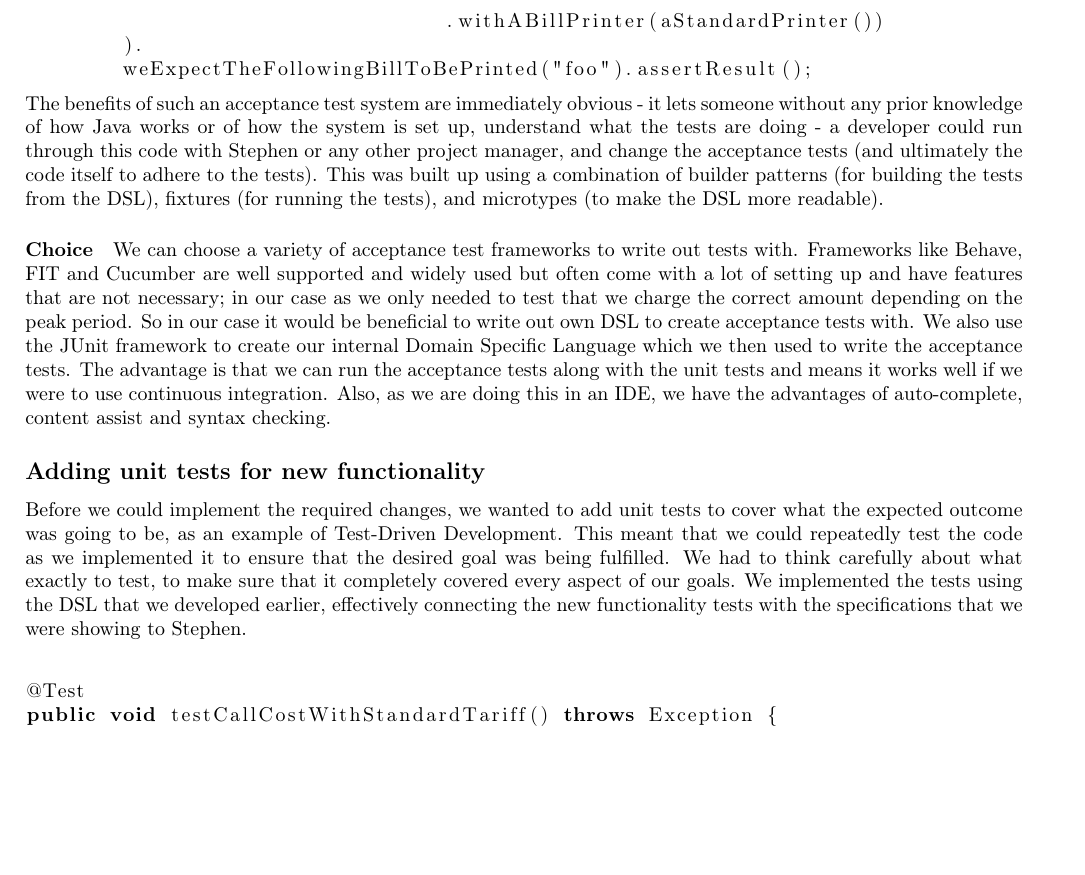
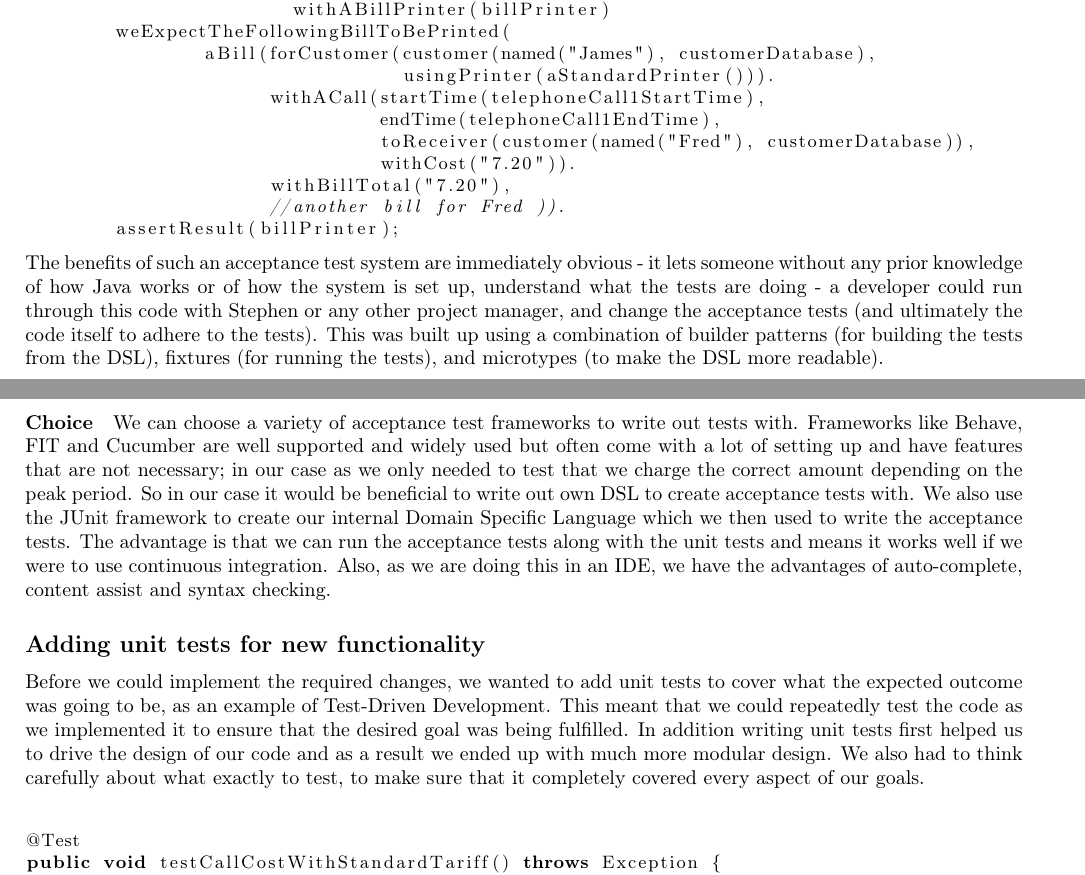
Before and after one commit to cliffsun91/sweng-cw2, a LaTeX document (report/report.tex): part of page 3 of 7 before the commit and two parts of pages 2 and 3 of 6 after it, the two joined at a grey line, cut so that both start at the same text, the shorter picture padded with empty space. Compiled offline with pdfLaTeX.

Commit message:
made some changes to the report, changed font size of lstlistings and changed the acceptance test example

```diff
--- a/report/report.tex
+++ b/report/report.tex
@@ -5,8 +5,12 @@
 \usepackage[latin9]{inputenc}
 \usepackage{listings}
 \usepackage{geometry}
-\geometry{verbose,tmargin=4cm,bmargin=4cm,lmargin=2cm,rmargin=2cm}
+\geometry{verbose,tmargin=3cm,bmargin=3cm,lmargin=2cm,rmargin=2cm}
 \usepackage{url}
+
+\lstset{
+	basicstyle=\small
+}
 
 \makeatletter
 %%%%%%%%%%%%%%%%%%%%%%%%%%%%%% User specified LaTeX commands.
@@ -146,24 +150,30 @@ tests
 \begin{lstlisting}[language=Java,showstringspaces=false]
 // Creating a new customer database
 customerDatabase = createNewDatabaseWithCustomers(
-	aCustomer(
-		named("James"),
-		withTelephoneNumber("+447567891234"),
-		withTariffPlan("Standard")),
-	aCustomer(
-		named("Fred"),
-		withTelephoneNumber("+447912345678"),
-		withTariffPlan("Standard")
-	)
+	aCustomer(named("James"),
+		  withTelephoneNumber("+447567891234"),
+		  withTariffPlan("Standard")),
+	aCustomer(named("Fred"),
+		  withTelephoneNumber("+447912345678"),
+  		  withTariffPlan("Standard"))
 );
 
 // Testing the final bill printed
-givenAcmeTelecom().hasCustomerDatabase(customerDatabase).
+	givenAcmeTelecom().hasCustomerDatabase(customerDatabase).
 	andHasABillingSystem(
-	billingSystem().withTelephoneCalls(telephoneCalls)
-				   .withABillPrinter(aStandardPrinter())
-	).
-	weExpectTheFollowingBillToBePrinted("foo").assertResult();
+	billingSystem().withTelephoneCalls(telephoneCalls).
+			withABillPrinter(billPrinter)
+	weExpectTheFollowingBillToBePrinted(
+		aBill(forCustomer(customer(named("James"), customerDatabase),
+				  usingPrinter(aStandardPrinter())).
+		      withACall(startTime(telephoneCall1StartTime),
+				endTime(telephoneCall1EndTime),
+				toReceiver(customer(named("Fred"), customerDatabase)),
+				withCost("7.20")).
+		      withBillTotal("7.20"),
+		      //another bill for Fred )).
+	assertResult(billPrinter);
+
 \end{lstlisting}
 The benefits of such an acceptance test system are immediately obvious
 - it lets someone without any prior knowledge of how Java works or
@@ -198,11 +208,10 @@ Before we could implement the required changes, we wanted to add unit
 tests to cover what the expected outcome was going to be, as an example
 of Test-Driven Development. This meant that we could repeatedly test
 the code as we implemented it to ensure that the desired goal was
-being fulfilled. We had to think carefully about what exactly to test,
+being fulfilled. In addition writing unit tests first helped us to drive the
+design of our code and as a result we ended up with much more modular
+design. We also had to think carefully about what exactly to test,
 to make sure that it completely covered every aspect of our goals.
-We implemented the tests using the DSL that we developed earlier,
-effectively connecting the new functionality tests with the specifications
-that we were showing to Stephen.
 
 
 \paragraph*{How}
```
Also changed, not shown: report/report.tex (3 more changed lines).
